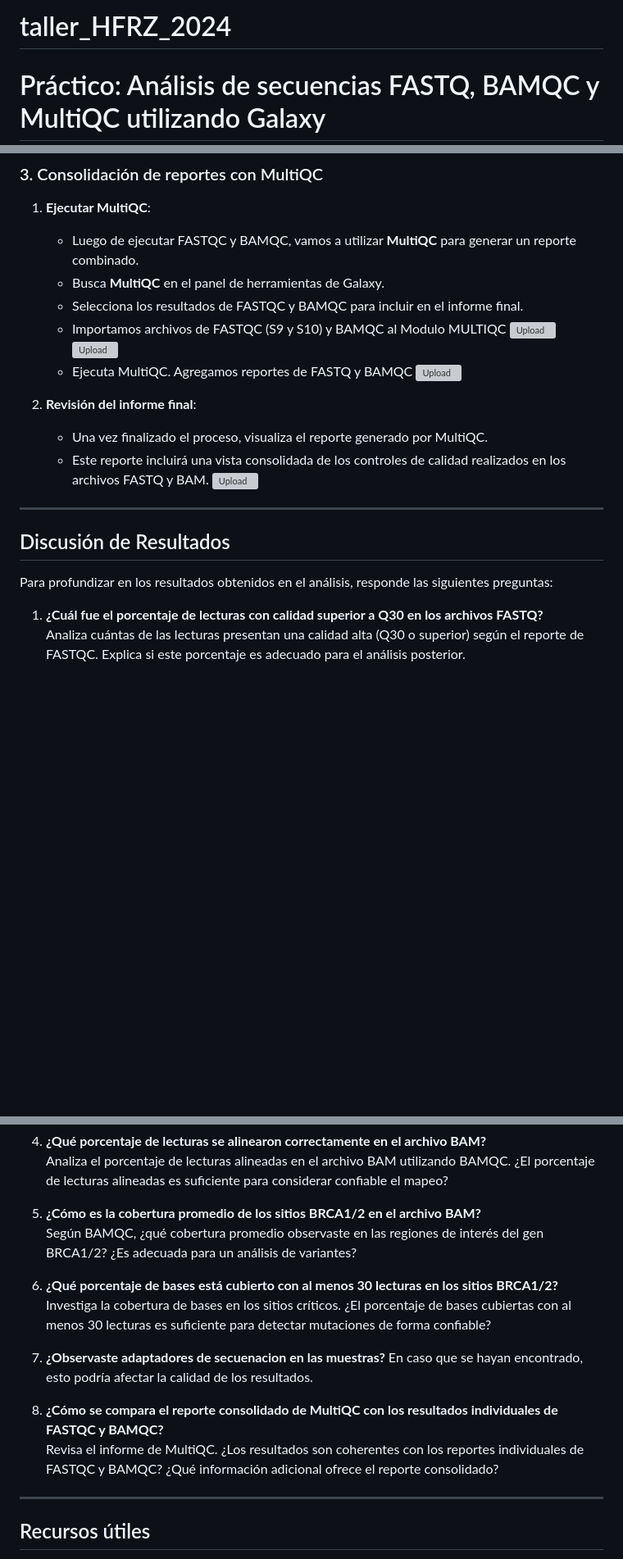
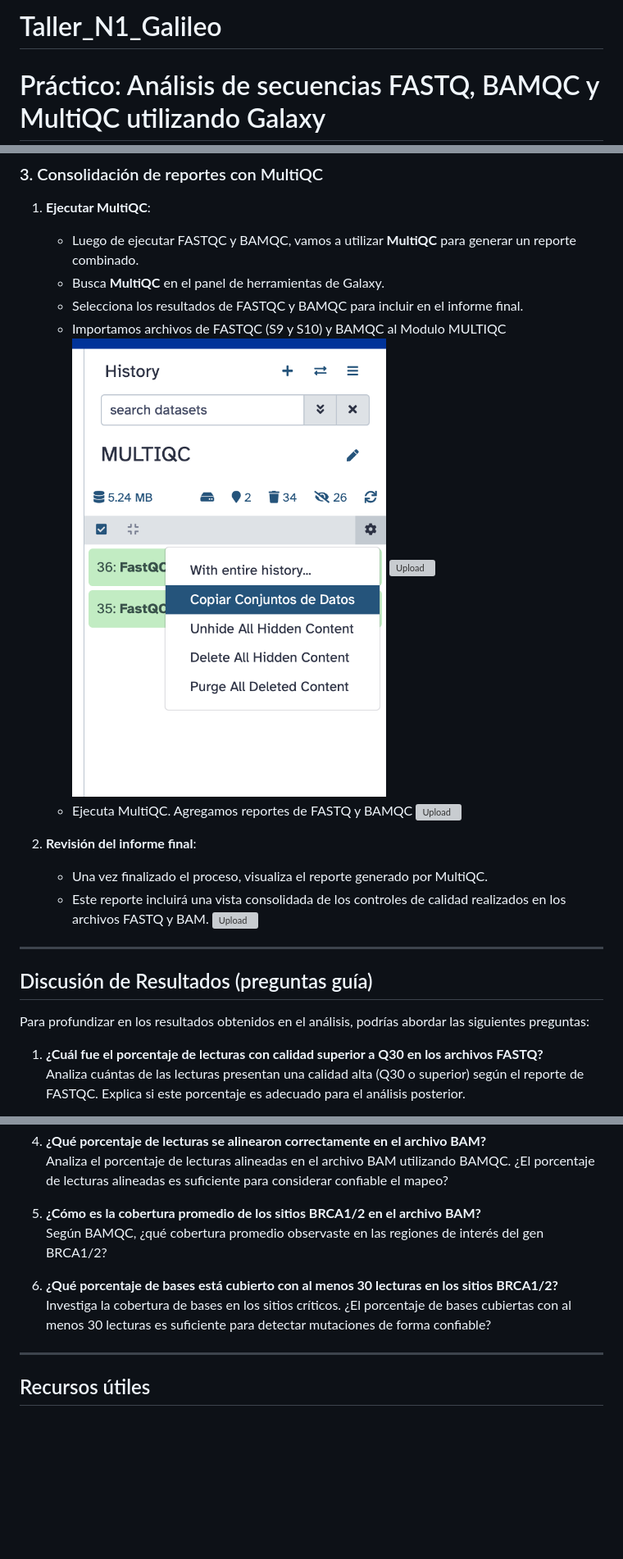
Before and after one commit to evelingonzalezfeliu/UGalileo_Bioinformatica2026, a Markdown page: CLASE1/TallerN1.md, 3 parts joined by grey strips. Shown at 82% size. Drawn GitHub-style; blank space fills up the shorter version; grey boxes are pictures that could not be loaded.

Commit message:
Revise paths and titles in TallerN1.md
Updated file paths and section titles in TallerN1.md for clarity and consistency.

```diff
--- a/CLASE1/TallerN1.md
+++ b/CLASE1/TallerN1.md
@@ -1,4 +1,4 @@
-# taller_HFRZ_2024
+# Taller_N1_Galileo
 
 
 # Práctico: Análisis de secuencias FASTQ, BAMQC y MultiQC utilizando Galaxy
@@ -73,6 +73,6 @@ En este práctico vamos a realizar un análisis básico de calidad de secuencias
     - Busca **MultiQC** en el panel de herramientas de Galaxy.
     - Selecciona los resultados de FASTQC y BAMQC para incluir en el informe final.
     - Importamos archivos de FASTQC (S9 y S10) y BAMQC al Modulo MULTIQC
-     ![Upload](CLASE1/images/multiqc2.0.png)
-     ![Upload](CLASE1/images/multiqc2.png)
+     ![Upload](../CLASE1/images/multiqc2.0.png)
+     ![Upload](../CLASE1/images/multiqc2.png)
     - Ejecuta MultiQC. Agregamos reportes de FASTQ y BAMQC
@@ -86,9 +86,9 @@ En este práctico vamos a realizar un análisis básico de calidad de secuencias
 
 ---
 
-## Discusión de Resultados
+## Discusión de Resultados (preguntas guía)
 
-Para profundizar en los resultados obtenidos en el análisis, responde las siguientes preguntas:
+Para profundizar en los resultados obtenidos en el análisis, podrías abordar las siguientes preguntas:
 
 1. **¿Cuál fue el porcentaje de lecturas con calidad superior a Q30 en los archivos FASTQ?**
    Analiza cuántas de las lecturas presentan una calidad alta (Q30 o superior) según el reporte de FASTQC. Explica si este porcentaje es adecuado para el análisis posterior.
@@ -103,16 +103,10 @@ Para profundizar en los resultados obtenidos en el análisis, responde las sigui
    Analiza el porcentaje de lecturas alineadas en el archivo BAM utilizando BAMQC. ¿El porcentaje de lecturas alineadas es suficiente para considerar confiable el mapeo?
 
 6. **¿Cómo es la cobertura promedio de los sitios BRCA1/2 en el archivo BAM?**
-   Según BAMQC, ¿qué cobertura promedio observaste en las regiones de interés del gen BRCA1/2? ¿Es adecuada para un análisis de variantes?
+   Según BAMQC, ¿qué cobertura promedio observaste en las regiones de interés del gen BRCA1/2?
 
 7. **¿Qué porcentaje de bases está cubierto con al menos 30 lecturas en los sitios BRCA1/2?**
    Investiga la cobertura de bases en los sitios críticos. ¿El porcentaje de bases cubiertas con al menos 30 lecturas es suficiente para detectar mutaciones de forma confiable?
-
-9. **¿Observaste adaptadores de secuenacion en las muestras?**
-    En caso que se hayan encontrado, esto podría afectar la calidad de los resultados.
-
-11. **¿Cómo se compara el reporte consolidado de MultiQC con los resultados individuales de FASTQC y BAMQC?**
-    Revisa el informe de MultiQC. ¿Los resultados son coherentes con los reportes individuales de FASTQC y BAMQC? ¿Qué información adicional ofrece el reporte consolidado?
 
 ---
 
```
Also changed, not shown: other parts of CLASE1/TallerN1.md (+15 -15 lines).
